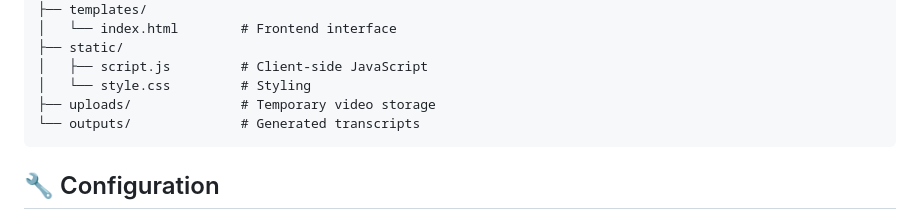
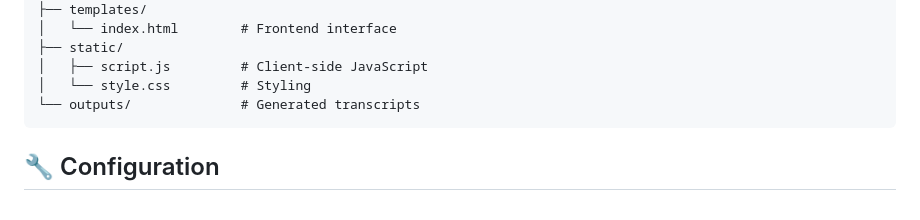
Before and after one commit to cyberytti/Video2Transcript, a Markdown page: README.md, the part around the change. Rendered like a GitHub page.

````diff
--- a/README.md
+++ b/README.md
@@ -95,7 +95,6 @@ video-to-transcript/
 ├── static/
 │   ├── script.js         # Client-side JavaScript
 │   └── style.css         # Styling
-├── uploads/              # Temporary video storage
 └── outputs/              # Generated transcripts
 ```
 
````
